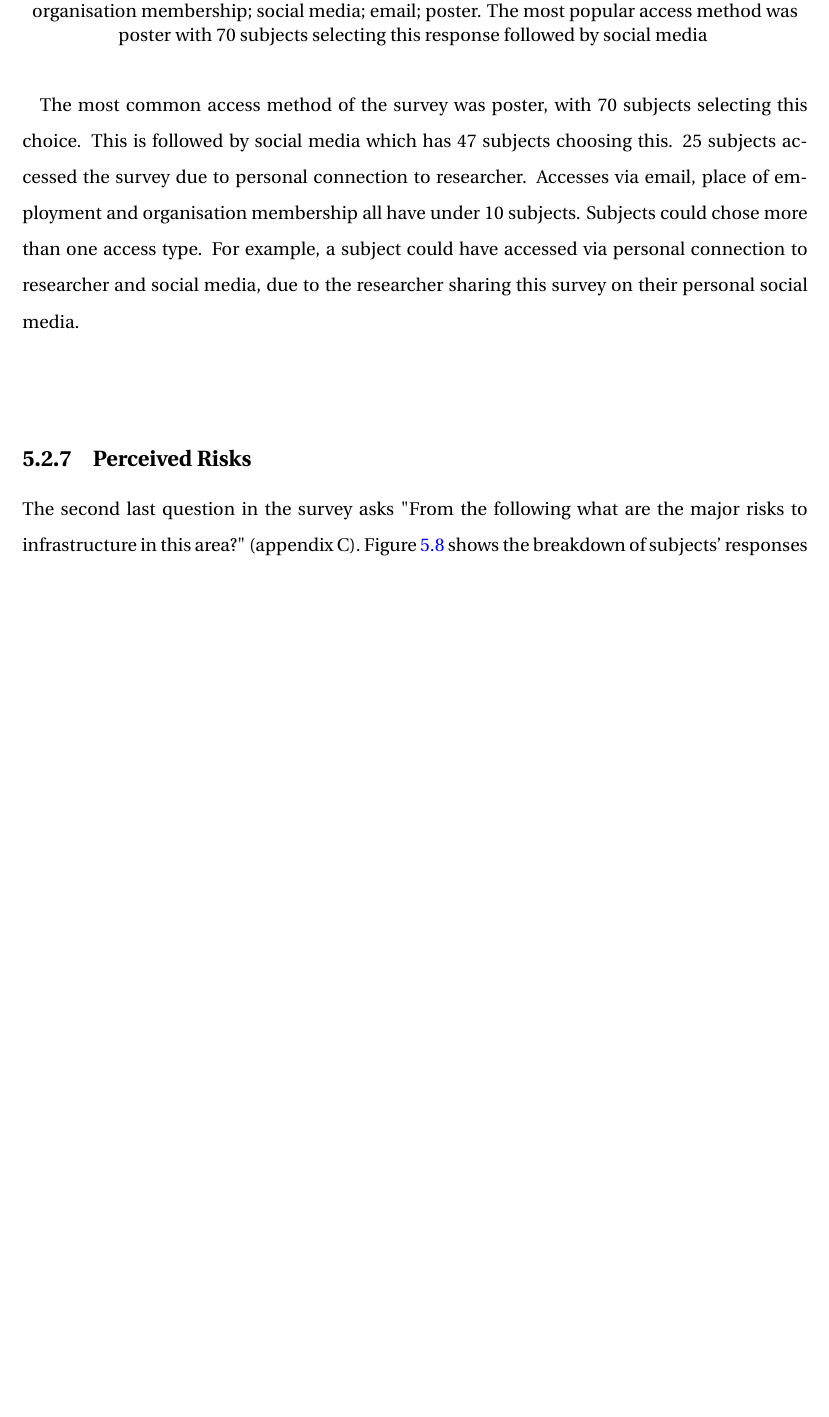
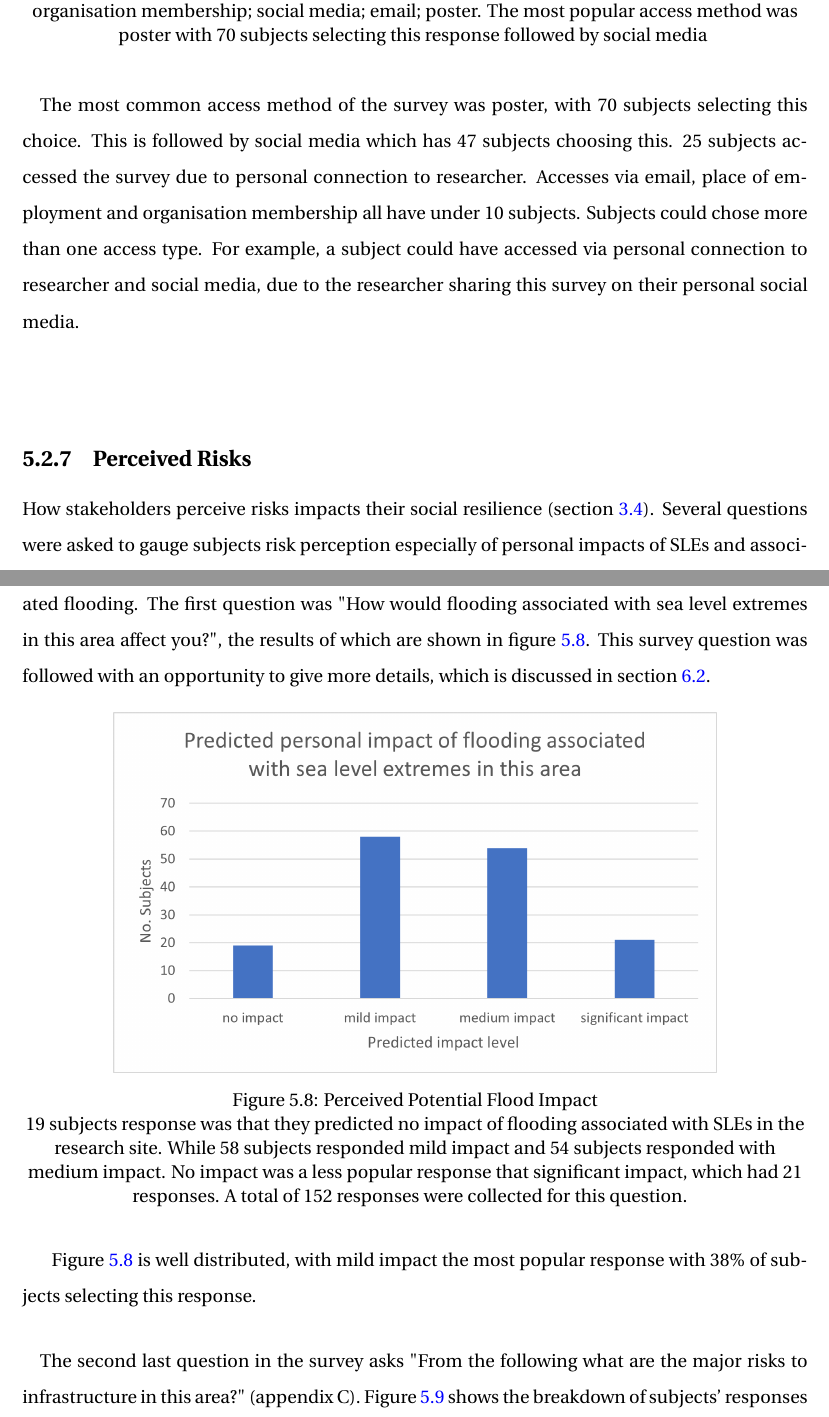
Before and after one commit to aamccormack/thesis_write, a LaTeX thesis (thesis.tex, which reads results-resturcture.tex): part of page 70 of 144 before the commit and two parts of pages 70 and 71 of 145 after it, the two joined at a grey line, cut so that both start at the same text, the shorter picture padded with empty space. Compiled offline with pdfLaTeX.

Commit message:
add graph - flood impact and relevant text in discussion and results

```diff
--- a/results-resturcture.tex
+++ b/results-resturcture.tex
@@ -214,6 +215,19 @@ The most common access method of the survey was poster, with 70 subjects selecti
 
 
 \subsection{Perceived Risks}
+How stakeholders perceive risks impacts their social resilience (section \ref{theory-resilience}). Several questions were asked to gauge subjects risk perception especially of personal impacts of SLEs and associated flooding. The first question was "How would flooding associated with sea level extremes in this area affect you?", the results of which are shown in figure \ref{fig:flood_impact_pred}. This survey question was followed with an opportunity to give more details, which is discussed in section \ref{discuss-percieved.risk}.
+
+\begin{figure}[H]
+    \centering
+    \includegraphics{fig_results/impact-flood-answers.png}
+    \caption{Perceived Potential Flood Impact}{
+    19 subjects response was that they predicted no impact of flooding associated with SLEs in the research site. While 58 subjects responded mild impact and 54 subjects responded with medium impact. No impact was a less popular response that significant impact, which had 21 responses. A total of 152 responses were collected for this question. }
+    \label{fig:flood_impact_pred}
+\end{figure}
+
+Figure \ref{fig:flood_impact_pred} is well distributed, with mild impact the most popular response with 38\% of subjects selecting this response.
+\paragraph{}
+
 The second last question in the survey asks "From the following what are the major risks to infrastructure in this area?" (appendix C). Figure \ref{fig:risk_infrastructure} shows the breakdown of subjects' responses about perceived risk to infrastructure. Figure \ref{fig:risk_people}) shows the breakdown of subjects responses about perceived risk to people, the results from the third last question (appendix C).
 
 \begin{figure}[H]
```
Also changed, not shown: discussion.tex (+1 -1 lines), results-resturcture.tex (4 more changed lines).
